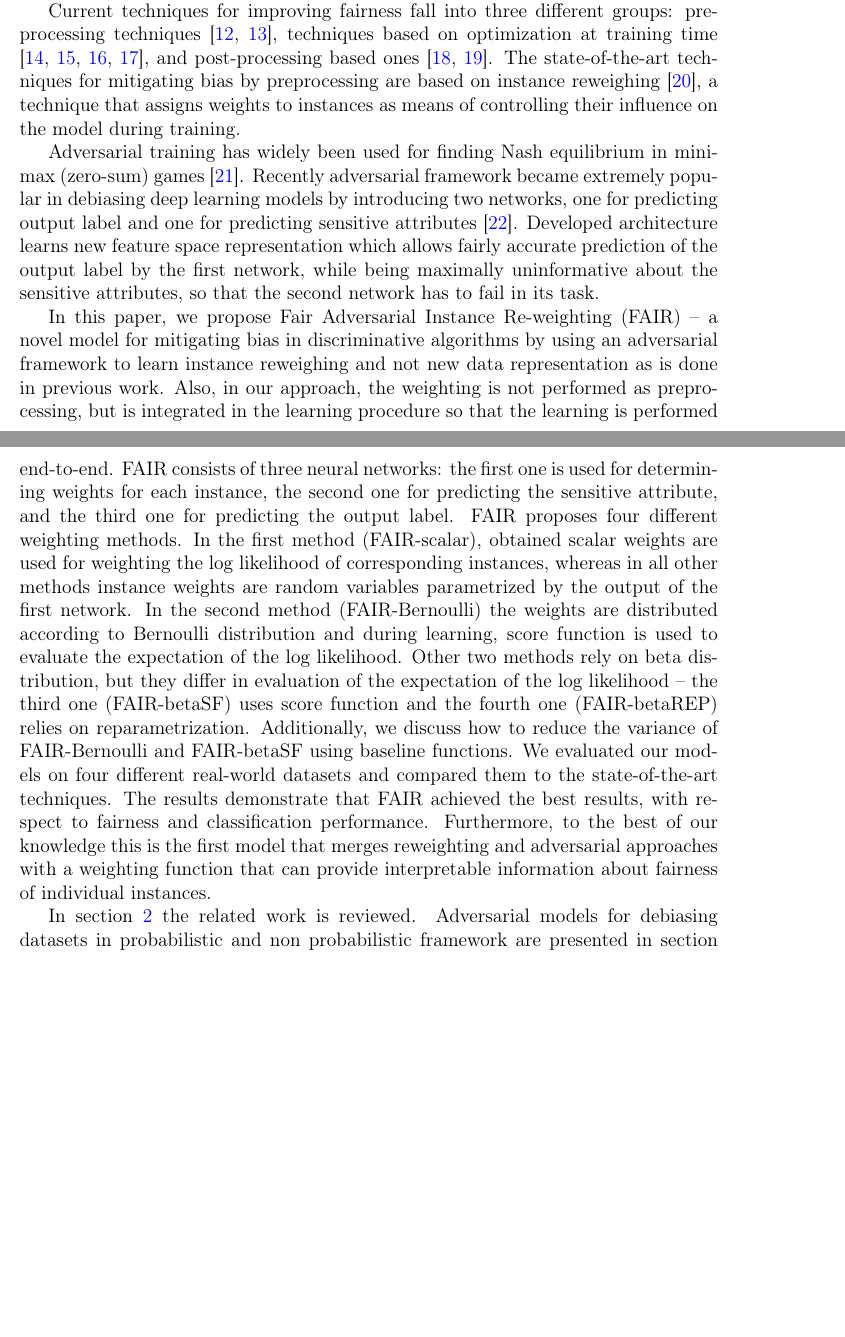
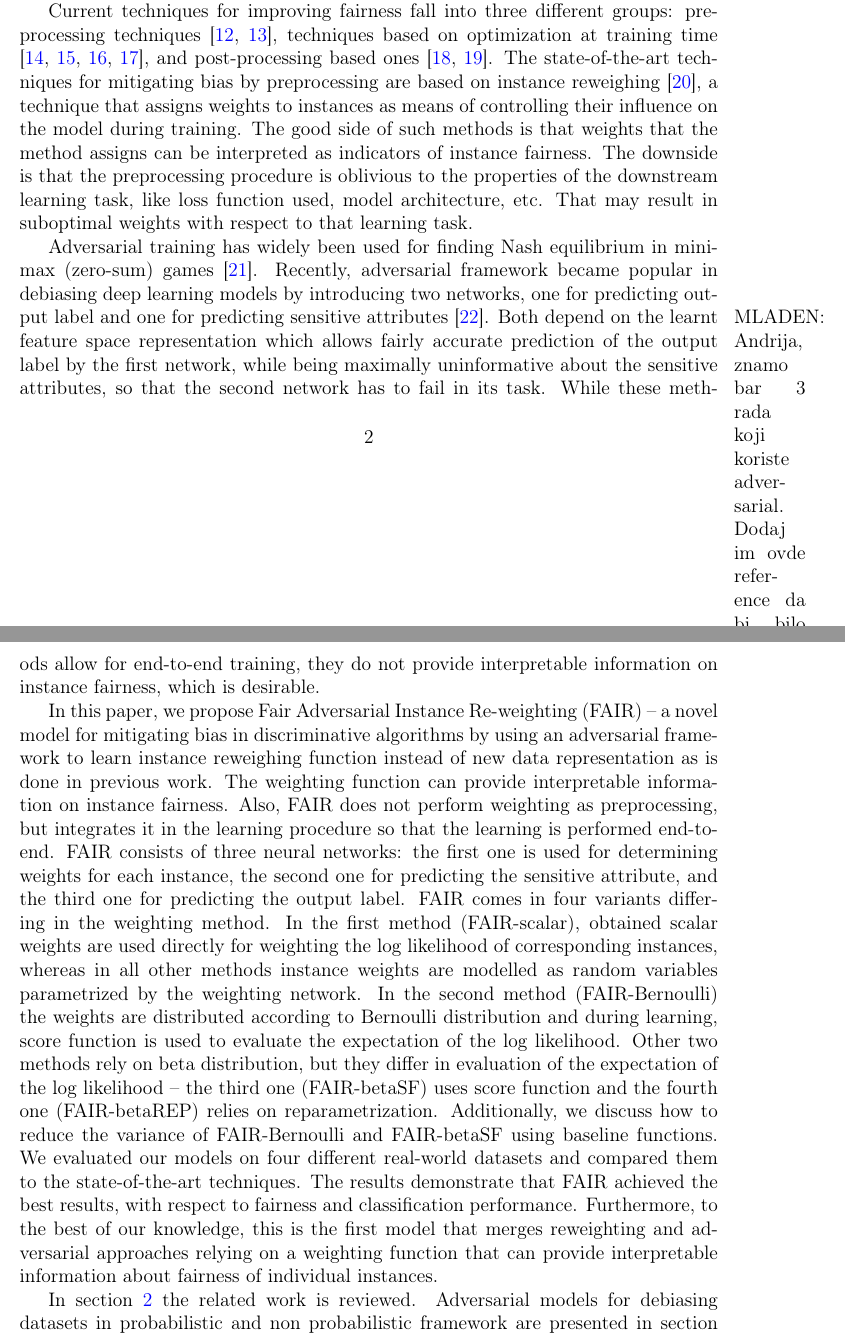
Before and after one commit to andrijaster/Fairness-AC-ADV, a LaTeX paper (Paper/fair.tex): two parts of pages 2 and 3 of 40 before the commit and two parts of pages 2 and 3 of 41 after it, joined at a grey line, cut so that both start at the same text, the shorter picture padded with empty space. Compiled offline with pdfLaTeX.

Commit message:
small changes to the introduction

```diff
--- a/Paper/fair.tex
+++ b/Paper/fair.tex
@@ -176,11 +176,12 @@ Machine learning algorithms have lead to many recent breakthroughs on different
 It is well known that in many applications data reflects the disparities, distortions, and biases from the real world and the measurement process. Salary prediction \cite{innocenti2016mining}, credit risk prediction \cite{li2019credit}, medical prediction \cite{boyd1996relationship}, personnel planning and recruiting forecasting methods \cite{kim2016data}, are just some of the examples where data, collected from societal interactions, is biased with respect to age, gender, or race. Therefore, machine learning algorithms will extract and learn biases that are present in the data, including harmful ones.
 Improving fairness of biased data and decision procedures based on that data is not only a problem of society, but also a problem of machine learning.  It is critical to guarantee that the prediction obtained by machine learning algorithms is based on appropriate information and that the outcomes are not biased towards certain groups of population defined by sensitive features like race and gender \cite{wang2019approaching}.
 
-Current techniques for improving fairness fall into three different groups: preprocessing techniques \cite{kamiran2012decision,calmon2017optimized}, techniques based on optimization at training time \cite{zafar2019fairness,adel2019one,celis2019classification,kamishima2012fairness}, and post-processing based ones \cite{hardt2016equality, pleiss2017fairness}. The state-of-the-art techniques for mitigating bias by preprocessing are based on instance reweighing \cite{kamiran2012data}, a technique that assigns weights to instances as means of controlling their influence on the model during training.
+Current techniques for improving fairness fall into three different groups: preprocessing techniques \cite{kamiran2012decision,calmon2017optimized}, techniques based on optimization at training time \cite{zafar2019fairness,adel2019one,celis2019classification,kamishima2012fairness}, and post-processing based ones \cite{hardt2016equality, pleiss2017fairness}. The state-of-the-art techniques for mitigating bias by preprocessing are based on instance reweighing \cite{kamiran2012data}, a technique that assigns weights to instances as means of controlling their influence on the model during training. The good side of such methods is that weights that the method assigns can be interpreted as indicators of instance fairness. The downside is that the preprocessing procedure is oblivious to
+the properties of the downstream learning task, like loss function used, model architecture, etc. That may result in suboptimal weights with respect to that learning task.
 
-Adversarial training has widely been used for finding Nash equilibrium in mini-max (zero-sum) games \cite{goodfellow2014generative}. Recently adversarial framework became extremely popular in debiasing deep learning models by introducing two networks, one for predicting output label and one for predicting sensitive attributes \cite{wadsworth2018achieving}. Developed architecture learns new feature space representation which allows fairly accurate prediction of the output label by the first network, while being maximally uninformative about the sensitive attributes, so that the second network has to fail in its task.
+Adversarial training has widely been used for finding Nash equilibrium in mini-max (zero-sum) games \cite{goodfellow2014generative}. Recently, adversarial framework became popular in debiasing deep learning models by introducing two networks, one for predicting output label and one for predicting sensitive attributes \cite{wadsworth2018achieving}.\marginpar{MLADEN: Andrija, znamo bar 3 rada koji koriste adversarial. Dodaj im ovde reference da bi bilo ubedljivo da je popularno.} Both depend on the learnt feature space representation which allows fairly accurate prediction of the output label by the first network, while being maximally uninformative about the sensitive attributes, so that the second network has to fail in its task. While these methods allow for end-to-end training, they do not provide interpretable information on instance fairness, which is desirable.
 
-In this paper, we propose Fair Adversarial Instance Re-weighting (FAIR) -- a novel model for mitigating bias in discriminative algorithms by using an adversarial framework to learn instance reweighing and not new data representation as is done in previous work. Also, in our approach, the weighting is not performed as preprocessing, but is integrated in the learning procedure so that the learning is performed end-to-end. FAIR consists of three neural networks: the first one is used for determining weights for each instance, the second one for predicting the sensitive attribute, and the third one for predicting the output label. FAIR proposes four different weighting methods. In the first method (FAIR-scalar), obtained scalar weights are used for weighting the log likelihood of corresponding instances, whereas in all other methods instance weights are random variables parametrized by the output of the first network. In the second method (FAIR-Bernoulli) the weights are distributed according to Bernoulli distribution and during learning, score function is used to evaluate the expectation of the log likelihood. Other two methods rely on beta distribution, but they differ in evaluation of the expectation of the log likelihood -- the third one (FAIR-betaSF) uses score function and the fourth one (FAIR-betaREP) relies on reparametrization. Additionally, we discuss how to reduce the variance of FAIR-Bernoulli and FAIR-betaSF using baseline functions. We evaluated our models on four different real-world datasets and compared them to the state-of-the-art techniques. The results demonstrate that FAIR achieved the best results, with respect to fairness and classification performance. Furthermore, to the best of our knowledge this is the first model that merges reweighting and adversarial approaches with a weighting function that can provide interpretable information about fairness of individual instances.
+In this paper, we propose Fair Adversarial Instance Re-weighting (FAIR) -- a novel model for mitigating bias in discriminative algorithms by using an adversarial framework to learn instance reweighing function instead of new data representation as is done in previous work. The weighting function can provide interpretable information on instance fairness. Also, FAIR does not perform weighting as preprocessing, but integrates it in the learning procedure so that the learning is performed end-to-end. FAIR consists of three neural networks: the first one is used for determining weights for each instance, the second one for predicting the sensitive attribute, and the third one for predicting the output label. FAIR comes in four variants differing in the weighting method. In the first method (FAIR-scalar), obtained scalar weights are used directly for weighting the log likelihood of corresponding instances, whereas in all other methods instance weights are modelled as random variables parametrized by the weighting network. In the second method (FAIR-Bernoulli) the weights are distributed according to Bernoulli distribution and during learning, score function is used to evaluate the expectation of the log likelihood. Other two methods rely on beta distribution, but they differ in evaluation of the expectation of the log likelihood -- the third one (FAIR-betaSF) uses score function and the fourth one (FAIR-betaREP) relies on reparametrization. Additionally, we discuss how to reduce the variance of FAIR-Bernoulli and FAIR-betaSF using baseline functions. We evaluated our models on four different real-world datasets and compared them to the state-of-the-art techniques. The results demonstrate that FAIR achieved the best results, with respect to fairness and classification performance. Furthermore, to the best of our knowledge, this is the first model that merges reweighting and adversarial approaches relying on a weighting function that can provide interpretable information about fairness of individual instances.
 
 In section~\ref{Sec:Related Work} the related work is reviewed. Adversarial models for debiasing datasets in probabilistic and non probabilistic framework are presented in section ~\ref{Sec:advnet}. The proposed FAIR algorithm with different variants is described in ~\ref{Sec:FAIR}.
 Experimental setup and results on real-world applications are shown in sections ~\ref{Sec:exp-evaluation} and ~\ref{sec:ResultsDiscussion}, respectively. Final conclusions are given in section~\ref{Sec:Conclusion}.
```
Also changed, not shown: Paper/fair.tex (6 more changed lines).
